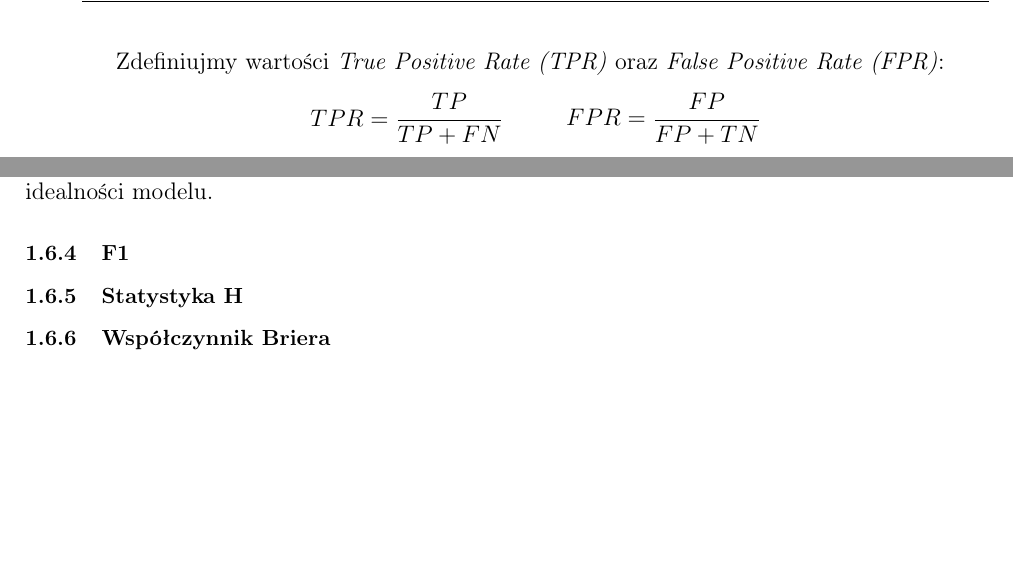
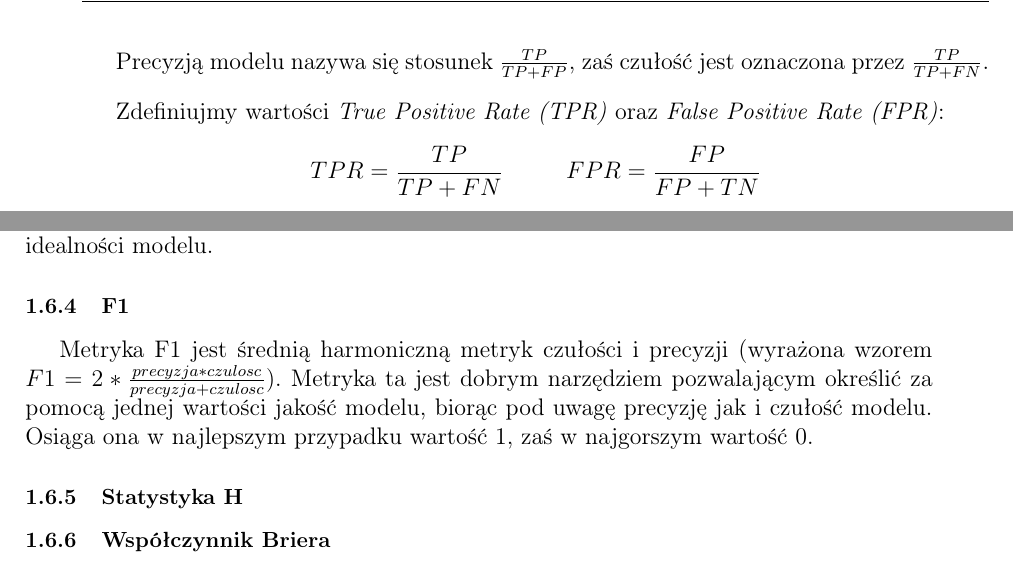
Before and after one commit to nikowis/ai-broker, a LaTeX thesis (docs/Praca/praca.tex): two parts of pages 15 and 16 of 28, joined at a grey line, cut at the place of the change, the shorter picture padded with empty space. Compiled offline with pdfLaTeX; a missing font is replaced by an installed copy or a similar font.

Commit message:
[docs] F1.

```diff
--- a/docs/Praca/praca.tex
+++ b/docs/Praca/praca.tex
@@ -329,6 +329,10 @@ Krzywa ROC (en. receiver operating characteristic) jest narzędziem, która opis
 \item False Positive (FP) - gdy przewidziano klasę A dla etykiety B
 \item True Negative (TN) - gdy przewidziano klasę B dla etykiety B
 \end{itemize}
+
+Precyzją modelu nazywa się stosunek $\frac{TP}{TP+FP}$, zaś czułość jest oznaczona przez $\frac{TP}{TP+FN}$.
+
+\bigskip
 
 Zdefiniujmy wartości \textit{True Positive Rate (TPR)} oraz \textit{False\ Positive\ Rate (FPR)}:
 \begin{align*}
@@ -368,6 +372,7 @@ Częściowy indeks Gini jest innym sposobem na analizę jakości modelu predykcy
 
 \subsubsection{F1}
 
+Metryka F1 jest średnią harmoniczną metryk czułości i precyzji (wyrażona wzorem $F1=2*\frac{precyzja*czulosc}{precyzja+czulosc}$). Metryka ta jest dobrym narzędziem pozwalającym określić za pomocą jednej wartości jakość modelu, biorąc pod uwagę precyzję jak i czułość modelu. Osiąga ona w najlepszym przypadku wartość 1, zaś w najgorszym wartość 0.
 
 \subsubsection{Statystyka H}
 
```
Also changed, not shown: docs/Praca/praca.tex (2 more changed lines).
